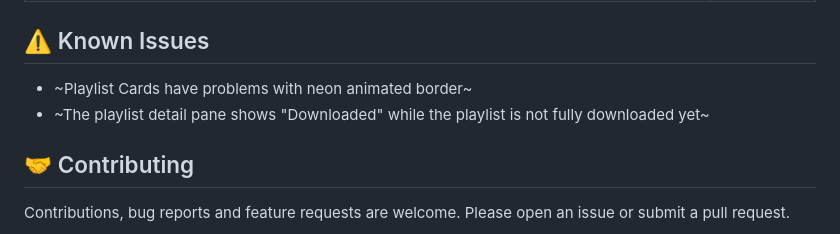
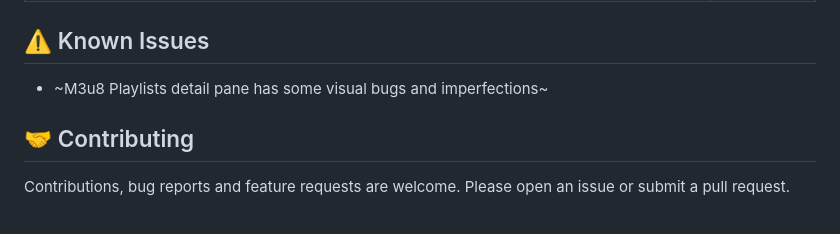
Before and after one commit to TopLeon/KZDownloader, a Markdown page: README.md, the part around the change. Drawn GitHub-style.

Commit message:
Update known issues section in README
Removed known issues related to playlist cards and detail pane.

```diff
--- a/README.md
+++ b/README.md
@@ -195,8 +195,7 @@ lib/
 
 ## ⚠️ Known Issues
 
-- ~Playlist Cards have problems with neon animated border~
-- ~The playlist detail pane shows "Downloaded" while the playlist is not fully downloaded yet~
+- ~M3u8 Playlists detail pane has some visual bugs and imperfections~
 
 ## 🤝 Contributing
 
```
